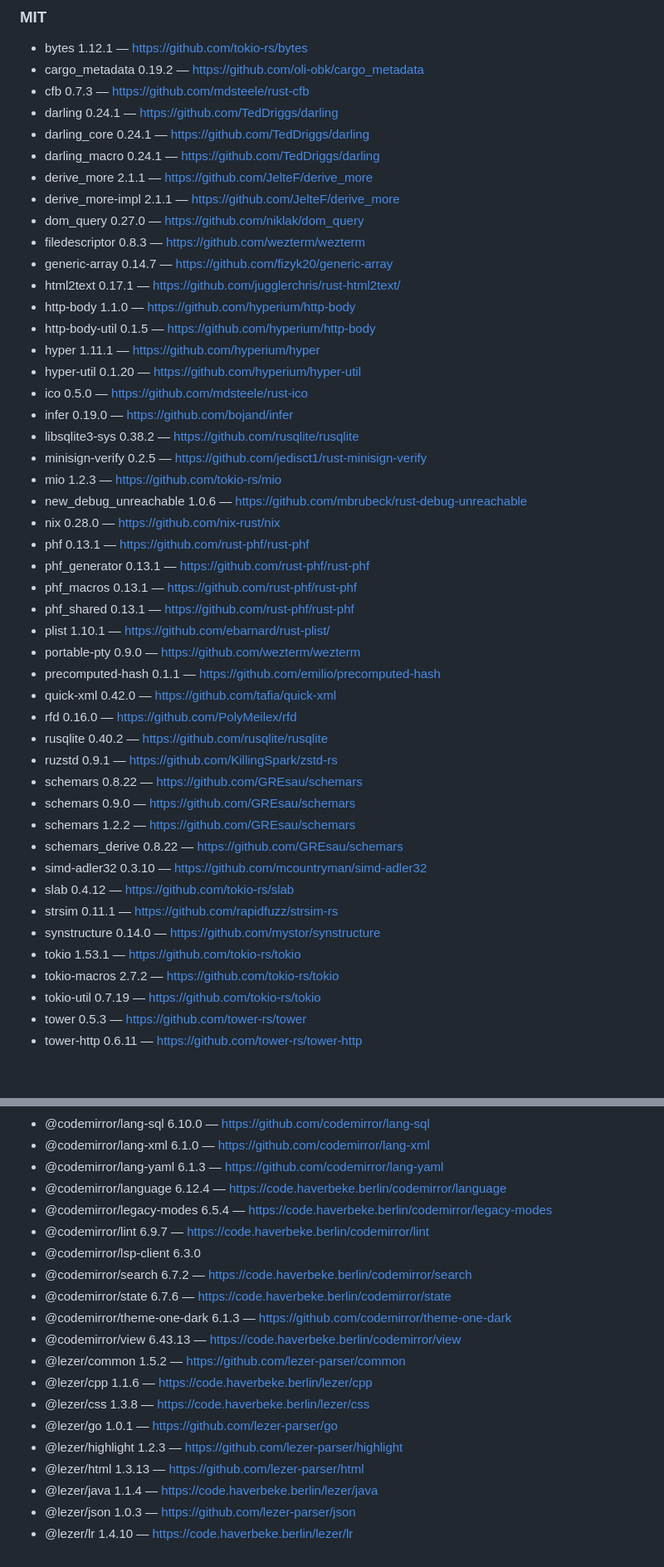
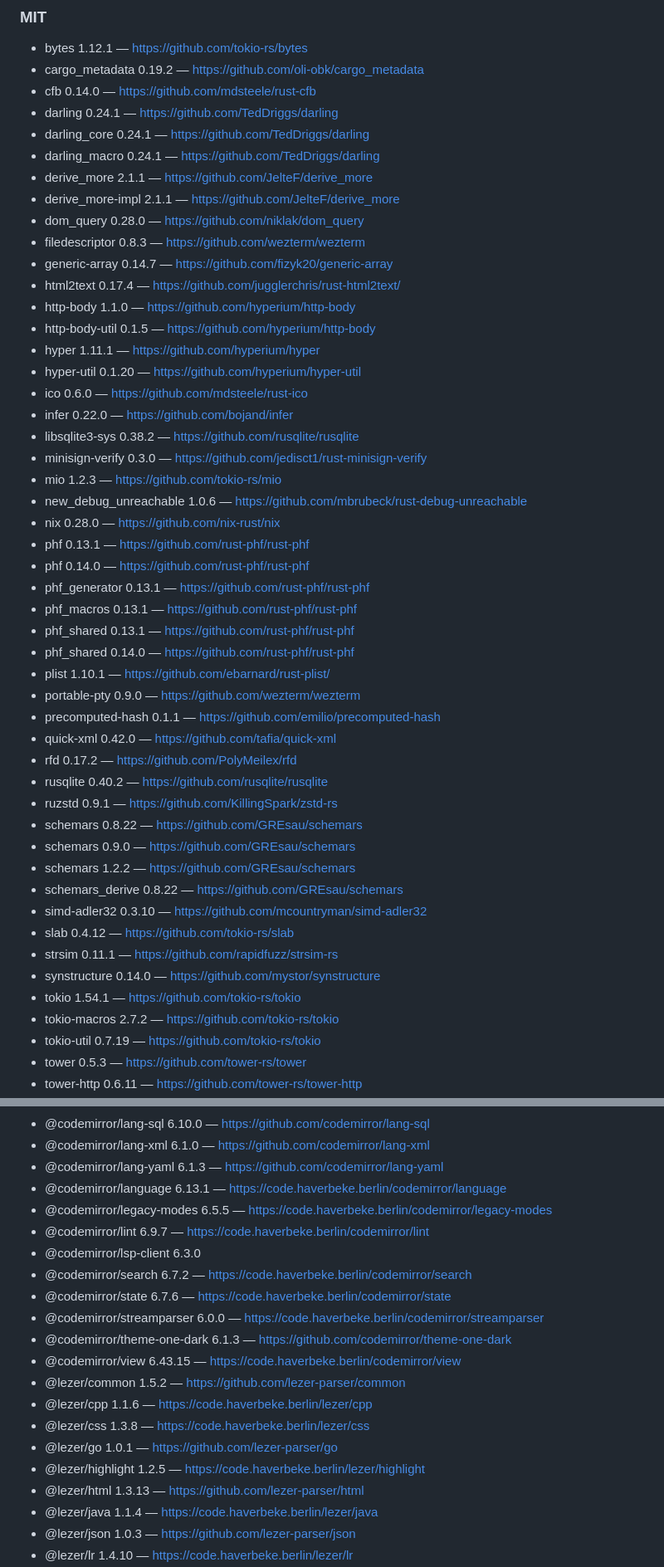
Before and after one commit to Lantern-IDE/lantern, a Markdown page: THIRD_PARTY_NOTICES.md, 2 parts joined by grey strips. Shown at 83% size. GitHub-like rendering; blank space fills up the shorter version.

```diff
--- a/THIRD_PARTY_NOTICES.md
+++ b/THIRD_PARTY_NOTICES.md
@@ -131,36 +128,38 @@ Lantern에는 아래 오픈소스 소프트웨어와 자산이 포함되어 있
 
 - bytes 1.12.1 — https://github.com/tokio-rs/bytes
 - cargo_metadata 0.19.2 — https://github.com/oli-obk/cargo_metadata
-- cfb 0.7.3 — https://github.com/mdsteele/rust-cfb
+- cfb 0.14.0 — https://github.com/mdsteele/rust-cfb
 - darling 0.24.1 — https://github.com/TedDriggs/darling
 - darling_core 0.24.1 — https://github.com/TedDriggs/darling
 - darling_macro 0.24.1 — https://github.com/TedDriggs/darling
 - derive_more 2.1.1 — https://github.com/JelteF/derive_more
 - derive_more-impl 2.1.1 — https://github.com/JelteF/derive_more
-- dom_query 0.27.0 — https://github.com/niklak/dom_query
+- dom_query 0.28.0 — https://github.com/niklak/dom_query
 - filedescriptor 0.8.3 — https://github.com/wezterm/wezterm
 - generic-array 0.14.7 — https://github.com/fizyk20/generic-array
-- html2text 0.17.1 — https://github.com/jugglerchris/rust-html2text/
+- html2text 0.17.4 — https://github.com/jugglerchris/rust-html2text/
 - http-body 1.1.0 — https://github.com/hyperium/http-body
 - http-body-util 0.1.5 — https://github.com/hyperium/http-body
 - hyper 1.11.1 — https://github.com/hyperium/hyper
 - hyper-util 0.1.20 — https://github.com/hyperium/hyper-util
-- ico 0.5.0 — https://github.com/mdsteele/rust-ico
-- infer 0.19.0 — https://github.com/bojand/infer
+- ico 0.6.0 — https://github.com/mdsteele/rust-ico
+- infer 0.22.0 — https://github.com/bojand/infer
 - libsqlite3-sys 0.38.2 — https://github.com/rusqlite/rusqlite
-- minisign-verify 0.2.5 — https://github.com/jedisct1/rust-minisign-verify
+- minisign-verify 0.3.0 — https://github.com/jedisct1/rust-minisign-verify
 - mio 1.2.3 — https://github.com/tokio-rs/mio
 - new_debug_unreachable 1.0.6 — https://github.com/mbrubeck/rust-debug-unreachable
 - nix 0.28.0 — https://github.com/nix-rust/nix
 - phf 0.13.1 — https://github.com/rust-phf/rust-phf
+- phf 0.14.0 — https://github.com/rust-phf/rust-phf
 - phf_generator 0.13.1 — https://github.com/rust-phf/rust-phf
 - phf_macros 0.13.1 — https://github.com/rust-phf/rust-phf
 - phf_shared 0.13.1 — https://github.com/rust-phf/rust-phf
+- phf_shared 0.14.0 — https://github.com/rust-phf/rust-phf
 - plist 1.10.1 — https://github.com/ebarnard/rust-plist/
 - portable-pty 0.9.0 — https://github.com/wezterm/wezterm
 - precomputed-hash 0.1.1 — https://github.com/emilio/precomputed-hash
 - quick-xml 0.42.0 — https://github.com/tafia/quick-xml
-- rfd 0.16.0 — https://github.com/PolyMeilex/rfd
+- rfd 0.17.2 — https://github.com/PolyMeilex/rfd
 - rusqlite 0.40.2 — https://github.com/rusqlite/rusqlite
 - ruzstd 0.9.1 — https://github.com/KillingSpark/zstd-rs
 - schemars 0.8.22 — https://github.com/GREsau/schemars
@@ -171,7 +170,7 @@ Lantern에는 아래 오픈소스 소프트웨어와 자산이 포함되어 있
 - slab 0.4.12 — https://github.com/tokio-rs/slab
 - strsim 0.11.1 — https://github.com/rapidfuzz/strsim-rs
 - synstructure 0.14.0 — https://github.com/mystor/synstructure
-- tokio 1.53.1 — https://github.com/tokio-rs/tokio
+- tokio 1.54.1 — https://github.com/tokio-rs/tokio
 - tokio-macros 2.7.2 — https://github.com/tokio-rs/tokio
 - tokio-util 0.7.19 — https://github.com/tokio-rs/tokio
 - tower 0.5.3 — https://github.com/tower-rs/tower
@@ -518,19 +503,20 @@ Lantern에는 아래 오픈소스 소프트웨어와 자산이 포함되어 있
 - @codemirror/lang-sql 6.10.0 — https://github.com/codemirror/lang-sql
 - @codemirror/lang-xml 6.1.0 — https://github.com/codemirror/lang-xml
 - @codemirror/lang-yaml 6.1.3 — https://github.com/codemirror/lang-yaml
-- @codemirror/language 6.12.4 — https://code.haverbeke.berlin/codemirror/language
-- @codemirror/legacy-modes 6.5.4 — https://code.haverbeke.berlin/codemirror/legacy-modes
+- @codemirror/language 6.13.1 — https://code.haverbeke.berlin/codemirror/language
+- @codemirror/legacy-modes 6.5.5 — https://code.haverbeke.berlin/codemirror/legacy-modes
 - @codemirror/lint 6.9.7 — https://code.haverbeke.berlin/codemirror/lint
 - @codemirror/lsp-client 6.3.0
 - @codemirror/search 6.7.2 — https://code.haverbeke.berlin/codemirror/search
 - @codemirror/state 6.7.6 — https://code.haverbeke.berlin/codemirror/state
+- @codemirror/streamparser 6.0.0 — https://code.haverbeke.berlin/codemirror/streamparser
 - @codemirror/theme-one-dark 6.1.3 — https://github.com/codemirror/theme-one-dark
-- @codemirror/view 6.43.13 — https://code.haverbeke.berlin/codemirror/view
+- @codemirror/view 6.43.15 — https://code.haverbeke.berlin/codemirror/view
 - @lezer/common 1.5.2 — https://github.com/lezer-parser/common
 - @lezer/cpp 1.1.6 — https://code.haverbeke.berlin/lezer/cpp
 - @lezer/css 1.3.8 — https://code.haverbeke.berlin/lezer/css
 - @lezer/go 1.0.1 — https://github.com/lezer-parser/go
-- @lezer/highlight 1.2.3 — https://github.com/lezer-parser/highlight
+- @lezer/highlight 1.2.5 — https://code.haverbeke.berlin/lezer/highlight
 - @lezer/html 1.3.13 — https://github.com/lezer-parser/html
 - @lezer/java 1.1.4 — https://code.haverbeke.berlin/lezer/java
 - @lezer/json 1.0.3 — https://github.com/lezer-parser/json
```
Also changed, not shown: other parts of THIRD_PARTY_NOTICES.md (+48 -65 lines).
